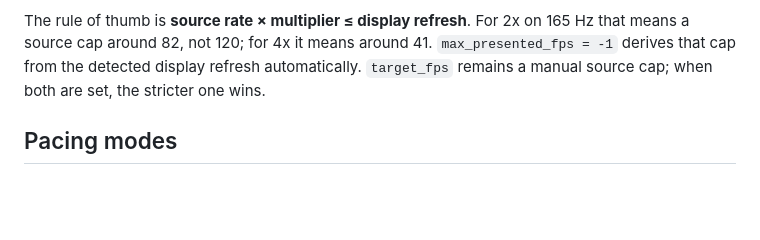
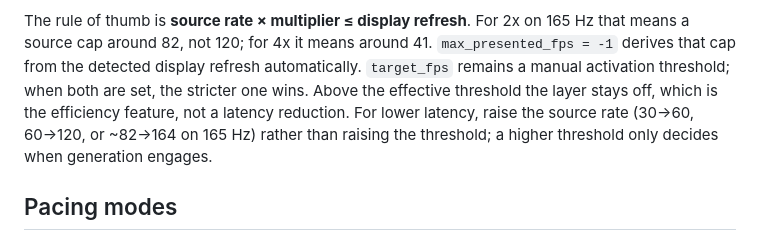
Before and after one commit to sky-is-green/openfg, a Markdown page: docs/LATENCY.md, the part around the change. GitHub-like rendering; blank space fills up the shorter version.

```diff
--- a/docs/LATENCY.md
+++ b/docs/LATENCY.md
@@ -46,8 +46,12 @@ the real frame lands about three source intervals later (p50 50 ms).
 The rule of thumb is **source rate × multiplier ≤ display refresh**. For
 2x on 165 Hz that means a source cap around 82, not 120; for 4x it means
 around 41. `max_presented_fps = -1` derives that cap from the detected display
-refresh automatically. `target_fps` remains a manual source cap; when both are
-set, the stricter one wins.
+refresh automatically. `target_fps` remains a manual activation threshold;
+when both are set, the stricter one wins. Above the effective threshold the
+layer stays off, which is the efficiency feature, not a latency reduction.
+For lower latency, raise the source rate (30→60, 60→120, or ~82→164 on
+165 Hz) rather than raising the threshold; a higher threshold only decides
+when generation engages.
 
 ## Pacing modes
 
```
Also changed, not shown: README.md (+28 -3 lines), docs/OPENFG-WHITEPAPER.md (+6 -2 lines), docs/assets/openfg-control.png, 3 other files.
